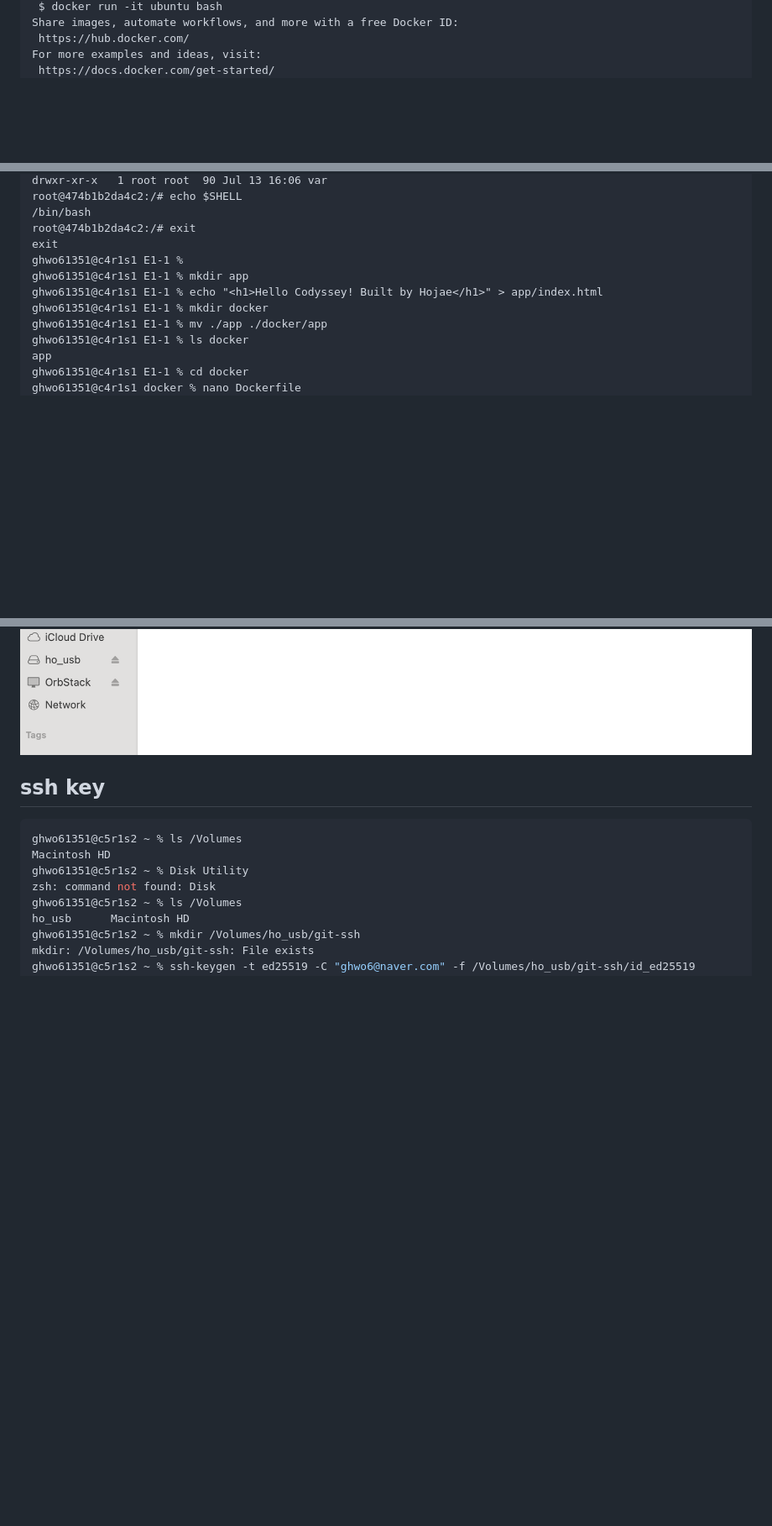
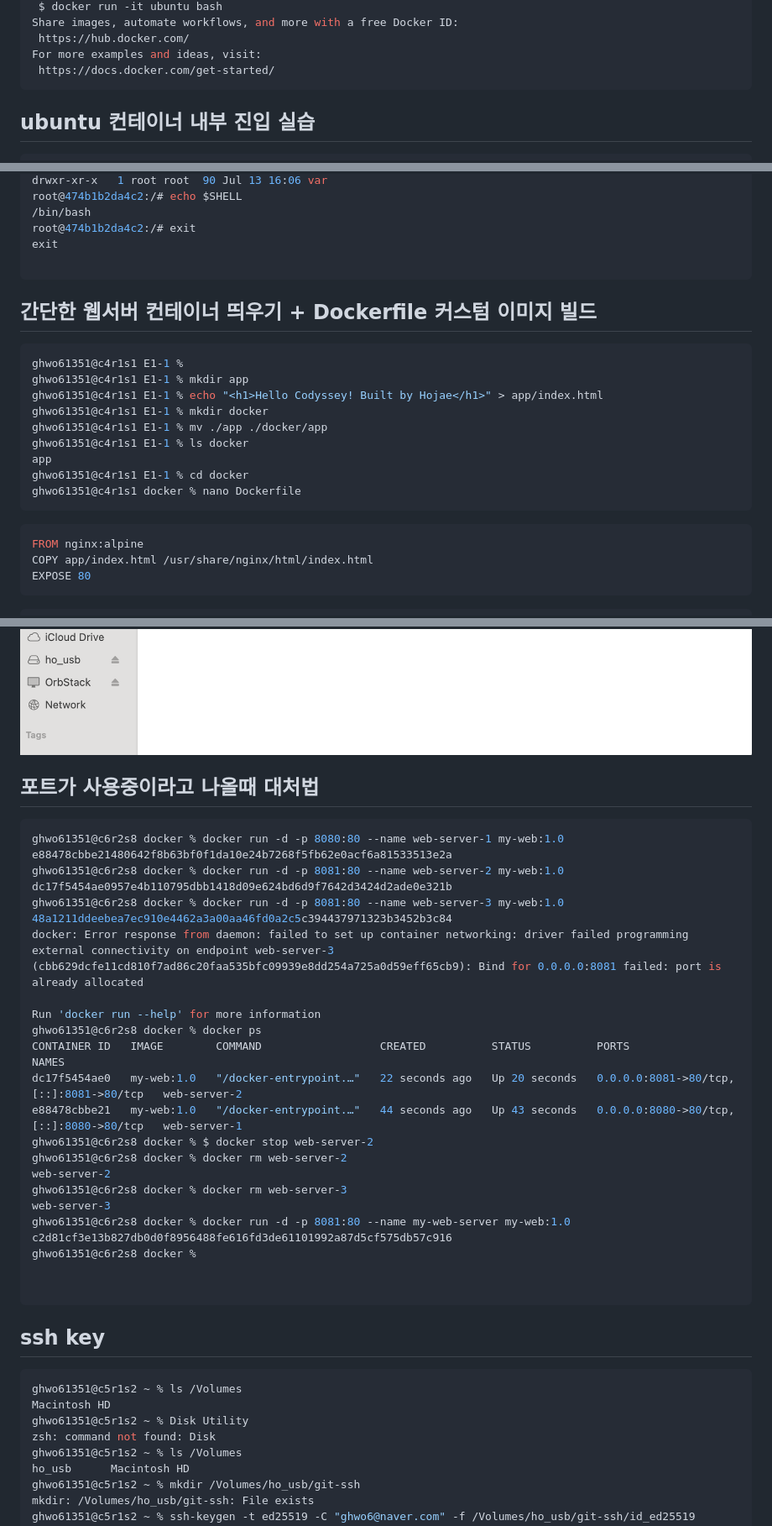
Before and after one commit to ghwo6/E1-1, a Markdown page: README.md, 3 parts joined by grey strips. Shown at 84% size. Drawn GitHub-style; blank space fills up the shorter version.

````diff
--- a/README.md
+++ b/README.md
@@ -239,6 +242,11 @@ Share images, automate workflows, and more with a free Docker ID:
  https://hub.docker.com/
 For more examples and ideas, visit:
  https://docs.docker.com/get-started/
+~~~
+
+## ubuntu 컨테이너 내부 진입 실습
+
+~~~sh
 ghwo61351@c4r1s1 E1-1 % docker run -it ubuntu bash
 Unable to find image 'ubuntu:latest' locally
 latest: Pulling from library/ubuntu
@@ -279,6 +287,11 @@ root@474b1b2da4c2:/# echo $SHELL
 /bin/bash
 root@474b1b2da4c2:/# exit
 exit
+
+~~~
+
+## 간단한 웹서버 컨테이너 띄우기 + Dockerfile 커스텀 이미지 빌드
+~~~~sh
 ghwo61351@c4r1s1 E1-1 %
 ghwo61351@c4r1s1 E1-1 % mkdir app
 ghwo61351@c4r1s1 E1-1 % echo "<h1>Hello Codyssey! Built by Hojae</h1>" > app/index.html
@@ -288,6 +301,14 @@ ghwo61351@c4r1s1 E1-1 % ls docker
 app
 ghwo61351@c4r1s1 E1-1 % cd docker
 ghwo61351@c4r1s1 docker % nano Dockerfile
+~~~~
+~~~DOCKERFILE
+FROM nginx:alpine
+COPY app/index.html /usr/share/nginx/html/index.html
+EXPOSE 80
+~~~
+
+~~~~sh
 ghwo61351@c4r1s1 docker % docker build -t my-web:1.0 .
 [+] Building 8.0s (7/7) FINISHED                         docker:orbstack
  => [internal] load build definition from Dockerfile                0.2s
@@ -441,6 +462,33 @@ ghwo61351@c6r2s2 E1-1 %
 ![볼륨 영속성 확인 사진1](./Docker_Volume_Persistence_1.png)
 ![볼륨 영속성 확인 사진2](./Docker_Volume_Persistence_2.png)
 
+## 포트가 사용중이라고 나올때 대처법
+```sh
+ghwo61351@c6r2s8 docker % docker run -d -p 8080:80 --name web-server-1 my-web:1.0
+e88478cbbe21480642f8b63bf0f1da10e24b7268f5fb62e0acf6a81533513e2a
+ghwo61351@c6r2s8 docker % docker run -d -p 8081:80 --name web-server-2 my-web:1.0
+dc17f5454ae0957e4b110795dbb1418d09e624bd6d9f7642d3424d2ade0e321b
+ghwo61351@c6r2s8 docker % docker run -d -p 8081:80 --name web-server-3 my-web:1.0
+48a1211ddeebea7ec910e4462a3a00aa46fd0a2c5c394437971323b3452b3c84
+docker: Error response from daemon: failed to set up container networking: driver failed programming external connectivity on endpoint web-server-3 (cbb629dcfe11cd810f7ad86c20faa535bfc09939e8dd254a725a0d59eff65cb9): Bind for 0.0.0.0:8081 failed: port is already allocated
+
+Run 'docker run --help' for more information
+ghwo61351@c6r2s8 docker % docker ps
+CONTAINER ID   IMAGE        COMMAND                  CREATED          STATUS          PORTS                                     NAMES
+dc17f5454ae0   my-web:1.0   "/docker-entrypoint.…"   22 seconds ago   Up 20 seconds   0.0.0.0:8081->80/tcp, [::]:8081->80/tcp   web-server-2
+e88478cbbe21   my-web:1.0   "/docker-entrypoint.…"   44 seconds ago   Up 43 seconds   0.0.0.0:8080->80/tcp, [::]:8080->80/tcp   web-server-1
+ghwo61351@c6r2s8 docker % $ docker stop web-server-2
+ghwo61351@c6r2s8 docker % docker rm web-server-2
+web-server-2
+ghwo61351@c6r2s8 docker % docker rm web-server-3
+web-server-3
+ghwo61351@c6r2s8 docker % docker run -d -p 8081:80 --name my-web-server my-web:1.0
+c2d81cf3e13b827db0d0f8956488fe616fd3de61101992a87d5cf575db57c916
+ghwo61351@c6r2s8 docker %
+
+
+```
+
 ## ssh key
 ~~~sh
 ghwo61351@c5r1s2 ~ % ls /Volumes
````
Also changed, not shown: other parts of README.md (+48 -2 lines).
